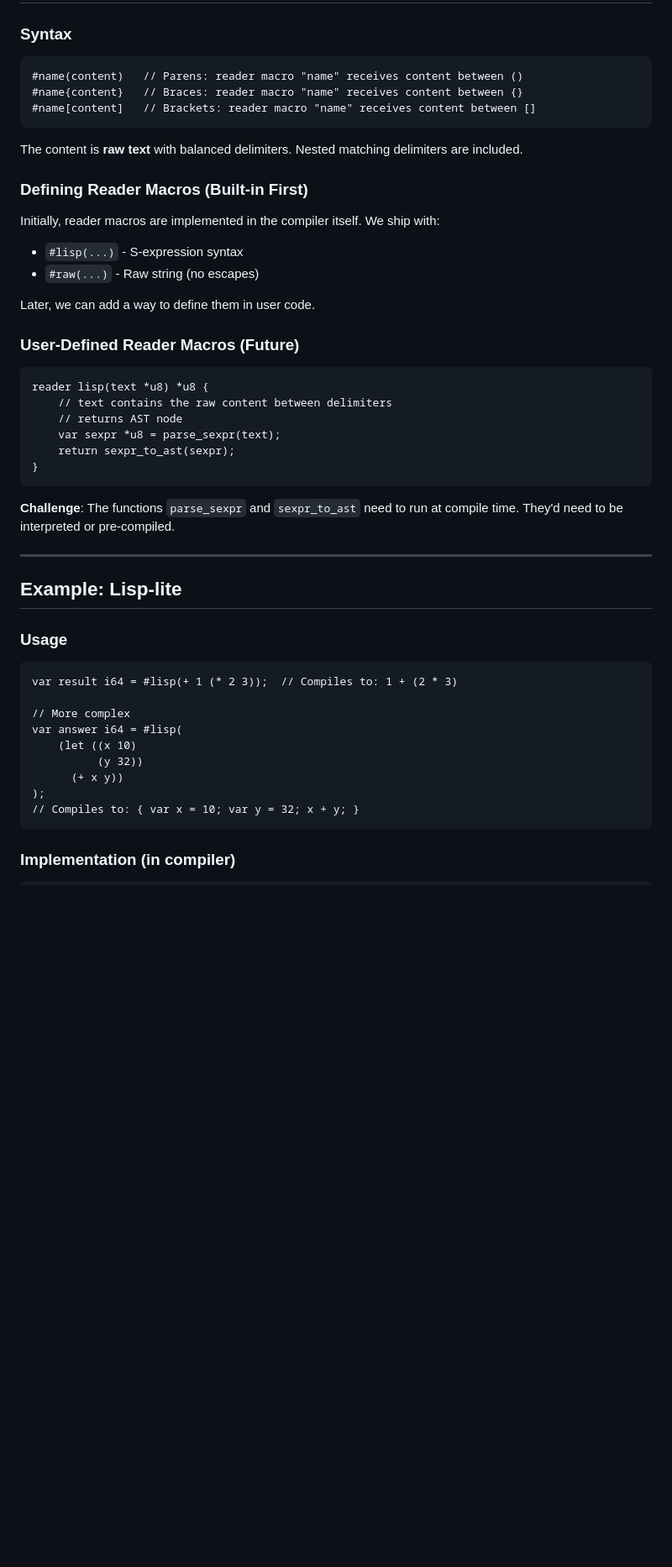
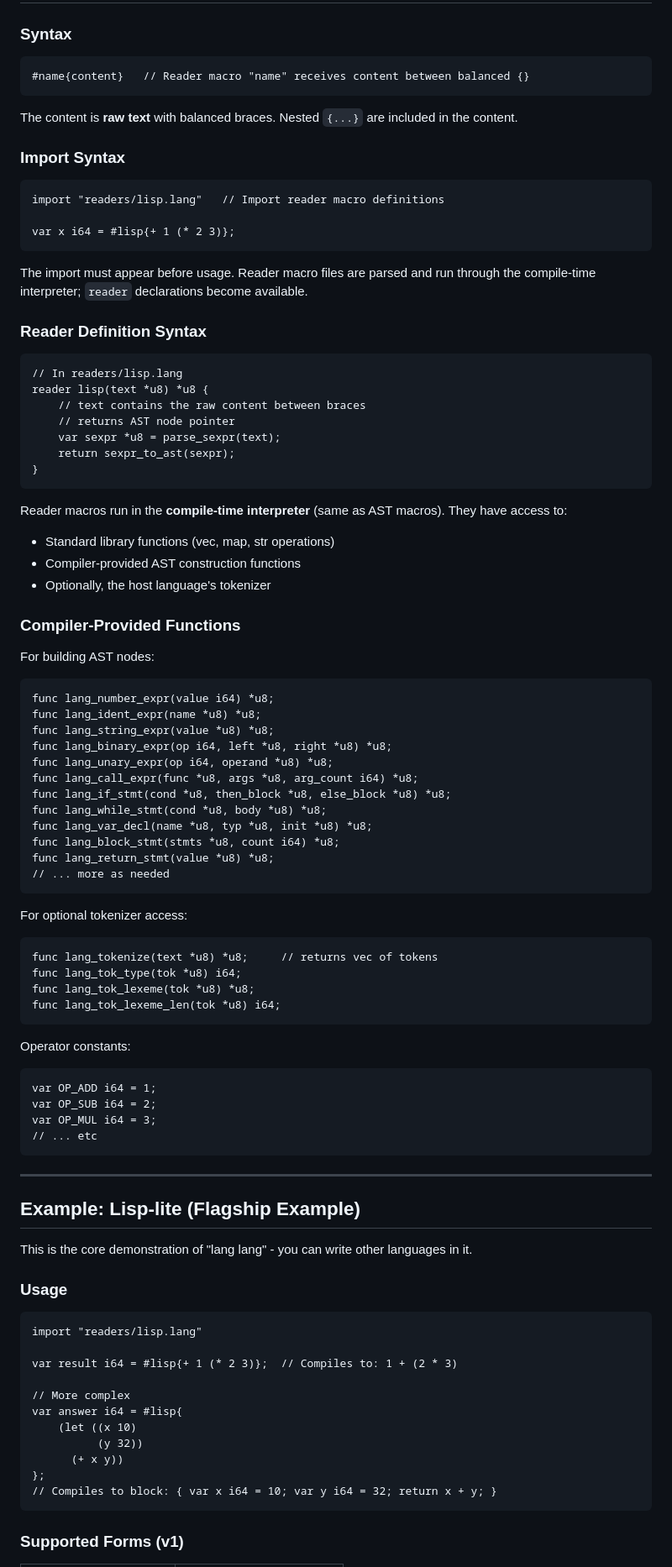
Before and after one commit to ehrlich-b/lang, a Markdown page: designs/reader_macro_design.md, the part around the change printed below. Shown: that part at 84% size. Rendered like a GitHub page; blank space fills up the shorter version.

````diff
--- a/designs/reader_macro_design.md
+++ b/designs/reader_macro_design.md
@@ -110,52 +121,93 @@ This is the tricky one.
 ### Syntax
 
 ```lang
-#name(content)   // Parens: reader macro "name" receives content between ()
-#name{content}   // Braces: reader macro "name" receives content between {}
-#name[content]   // Brackets: reader macro "name" receives content between []
+#name{content}   // Reader macro "name" receives content between balanced {}
 ```
 
-The content is **raw text** with balanced delimiters. Nested matching delimiters are included.
+The content is **raw text** with balanced braces. Nested `{...}` are included in the content.
 
-### Defining Reader Macros (Built-in First)
-
-Initially, reader macros are implemented in the compiler itself. We ship with:
-
-- `#lisp(...)` - S-expression syntax
-- `#raw(...)` - Raw string (no escapes)
-
-Later, we can add a way to define them in user code.
-
-### User-Defined Reader Macros (Future)
+### Import Syntax
 
 ```lang
+import "readers/lisp.lang"   // Import reader macro definitions
+
+var x i64 = #lisp{+ 1 (* 2 3)};
+```
+
+The import must appear before usage. Reader macro files are parsed and run through the compile-time interpreter; `reader` declarations become available.
+
+### Reader Definition Syntax
+
+```lang
+// In readers/lisp.lang
 reader lisp(text *u8) *u8 {
-    // text contains the raw content between delimiters
-    // returns AST node
+    // text contains the raw content between braces
+    // returns AST node pointer
     var sexpr *u8 = parse_sexpr(text);
     return sexpr_to_ast(sexpr);
 }
 ```
 
-**Challenge**: The functions `parse_sexpr` and `sexpr_to_ast` need to run at compile time. They'd need to be interpreted or pre-compiled.
+Reader macros run in the **compile-time interpreter** (same as AST macros). They have access to:
+- Standard library functions (vec, map, str operations)
+- Compiler-provided AST construction functions
+- Optionally, the host language's tokenizer
+
+### Compiler-Provided Functions
+
+For building AST nodes:
+```lang
+func lang_number_expr(value i64) *u8;
+func lang_ident_expr(name *u8) *u8;
+func lang_string_expr(value *u8) *u8;
+func lang_binary_expr(op i64, left *u8, right *u8) *u8;
+func lang_unary_expr(op i64, operand *u8) *u8;
+func lang_call_expr(func *u8, args *u8, arg_count i64) *u8;
+func lang_if_stmt(cond *u8, then_block *u8, else_block *u8) *u8;
+func lang_while_stmt(cond *u8, body *u8) *u8;
+func lang_var_decl(name *u8, typ *u8, init *u8) *u8;
+func lang_block_stmt(stmts *u8, count i64) *u8;
+func lang_return_stmt(value *u8) *u8;
+// ... more as needed
+```
+
+For optional tokenizer access:
+```lang
+func lang_tokenize(text *u8) *u8;     // returns vec of tokens
+func lang_tok_type(tok *u8) i64;
+func lang_tok_lexeme(tok *u8) *u8;
+func lang_tok_lexeme_len(tok *u8) i64;
+```
+
+Operator constants:
+```lang
+var OP_ADD i64 = 1;
+var OP_SUB i64 = 2;
+var OP_MUL i64 = 3;
+// ... etc
+```
 
 ---
 
-## Example: Lisp-lite
+## Example: Lisp-lite (Flagship Example)
+
+This is the core demonstration of "lang lang" - you can write other languages in it.
 
 ### Usage
 
 ```lang
-var result i64 = #lisp(+ 1 (* 2 3));  // Compiles to: 1 + (2 * 3)
+import "readers/lisp.lang"
+
+var result i64 = #lisp{+ 1 (* 2 3)};  // Compiles to: 1 + (2 * 3)
 
 // More complex
-var answer i64 = #lisp(
+var answer i64 = #lisp{
     (let ((x 10)
           (y 32))
       (+ x y))
-);
-// Compiles to: { var x = 10; var y = 32; x + y; }
+};
+// Compiles to block: { var x i64 = 10; var y i64 = 32; return x + y; }
 ```
 
-### Implementation (in compiler)
+### Supported Forms (v1)
 
````
Also changed, not shown: other parts of designs/reader_macro_design.md (+196 -44 lines).
